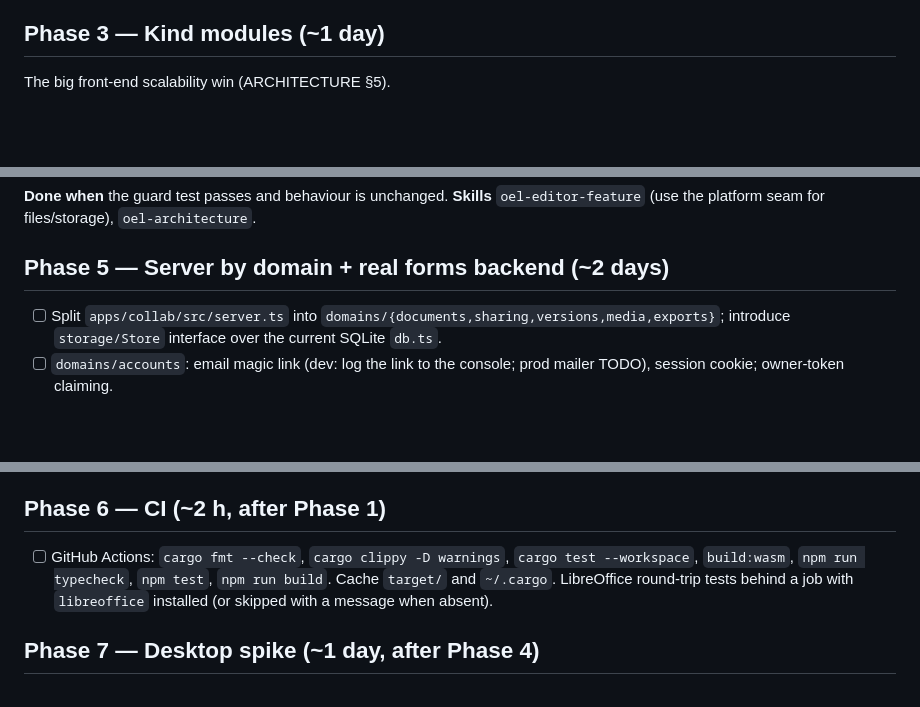
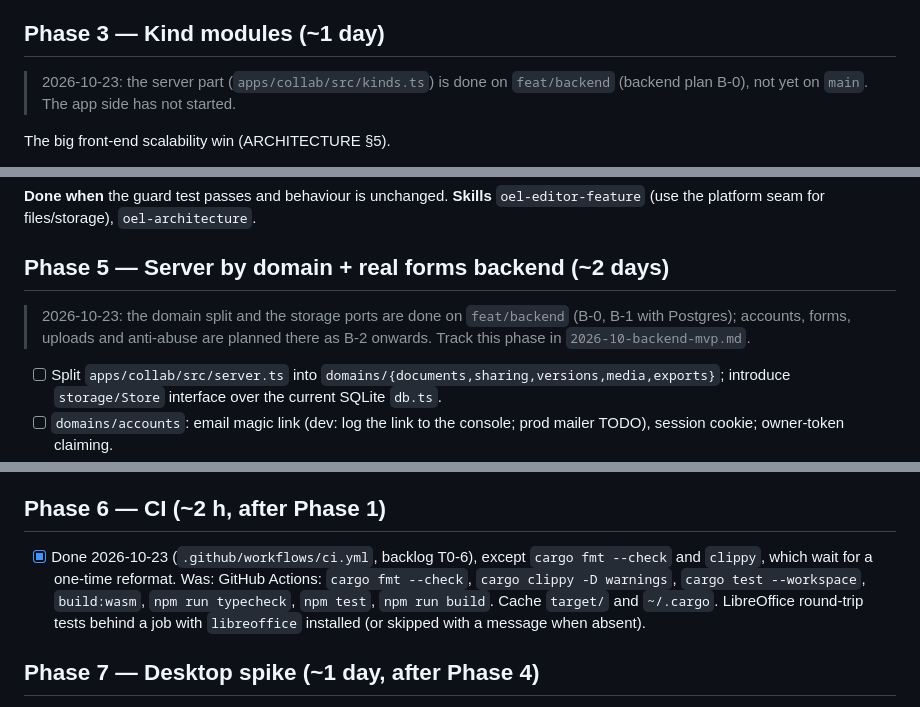
Before and after one commit to EaglesView/oel-studio, a Markdown page: docs/plans/2026-10-restructure.md, 3 parts joined by grey strips. GitHub-like rendering; blank space fills up the shorter version.

```diff
--- a/docs/plans/2026-10-restructure.md
+++ b/docs/plans/2026-10-restructure.md
@@ -48,6 +48,9 @@ Nothing below is safe while `oel_opc_rs` and `oelxlsx_rs` are outside git and
 
 ## Phase 3 — Kind modules (~1 day)
 
+> 2026-10-23: the server part (`apps/collab/src/kinds.ts`) is done on `feat/backend` (backend plan B-0), not yet on
+> `main`. The app side has not started.
+
 The big front-end scalability win (ARCHITECTURE §5).
 
 - [ ] Define `KindModule` + `KINDS` in `apps/web/src/kinds/index.ts` (keep in the app for now; move to a package only if the tools site or desktop shell needs it).
@@ -71,6 +74,9 @@ The big front-end scalability win (ARCHITECTURE §5).
 
 ## Phase 5 — Server by domain + real forms backend (~2 days)
 
+> 2026-10-23: the domain split and the storage ports are done on `feat/backend` (B-0, B-1 with Postgres); accounts,
+> forms, uploads and anti-abuse are planned there as B-2 onwards. Track this phase in `2026-10-backend-mvp.md`.
+
 - [ ] Split `apps/collab/src/server.ts` into `domains/{documents,sharing,versions,media,exports}`; introduce `storage/Store` interface over the current SQLite `db.ts`.
 - [ ] `domains/accounts`: email magic link (dev: log the link to the console; prod mailer TODO), session cookie; owner-token claiming.
 - [ ] `domains/forms` + `HttpFormsBackend` in `@oel/forms` implementing `FormsBackend`; swap in `apps/web/src/forms/backend.ts` (local stub stays for tests). Responses append to the linked sheet's Y.Doc server-side (`SheetDoc`), so the sheet updates live.
@@ -82,7 +88,8 @@ The big front-end scalability win (ARCHITECTURE §5).
 
 ## Phase 6 — CI (~2 h, after Phase 1)
 
-- [ ] GitHub Actions: `cargo fmt --check`, `cargo clippy -D warnings`, `cargo test --workspace`, `build:wasm`, `npm run typecheck`, `npm test`, `npm run build`. Cache `target/` and `~/.cargo`. LibreOffice round-trip tests behind a job with `libreoffice` installed (or skipped with a message when absent).
+- [x] Done 2026-10-23 (`.github/workflows/ci.yml`, backlog T0-6), except `cargo fmt --check` and `clippy`, which wait
+  for a one-time reformat. Was: GitHub Actions: `cargo fmt --check`, `cargo clippy -D warnings`, `cargo test --workspace`, `build:wasm`, `npm run typecheck`, `npm test`, `npm run build`. Cache `target/` and `~/.cargo`. LibreOffice round-trip tests behind a job with `libreoffice` installed (or skipped with a message when absent).
 
 ## Phase 7 — Desktop spike (~1 day, after Phase 4)
 
```
Also changed, not shown: README.md (+6 -6 lines), docs/packages.md (+1 -1 lines).
